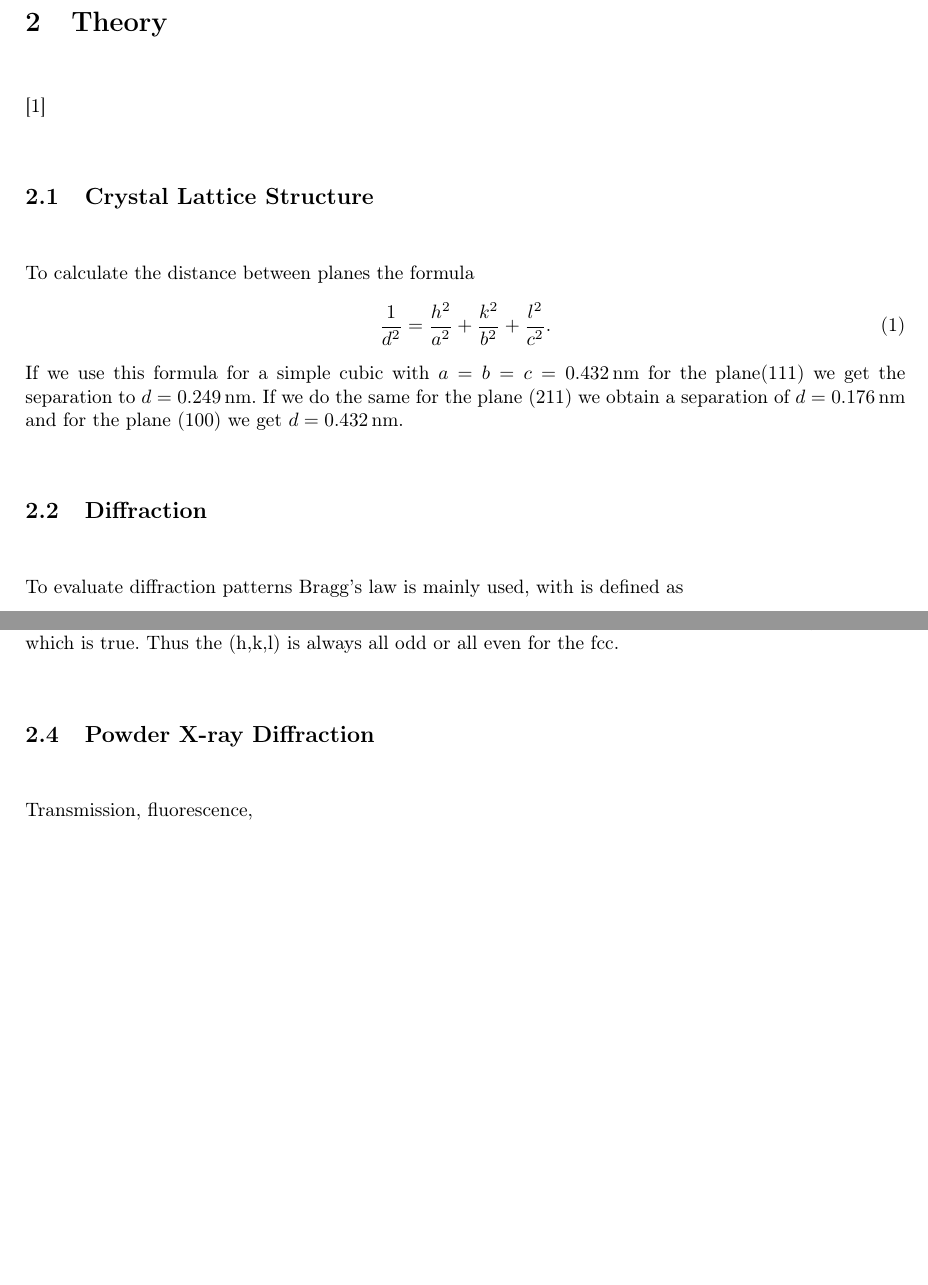
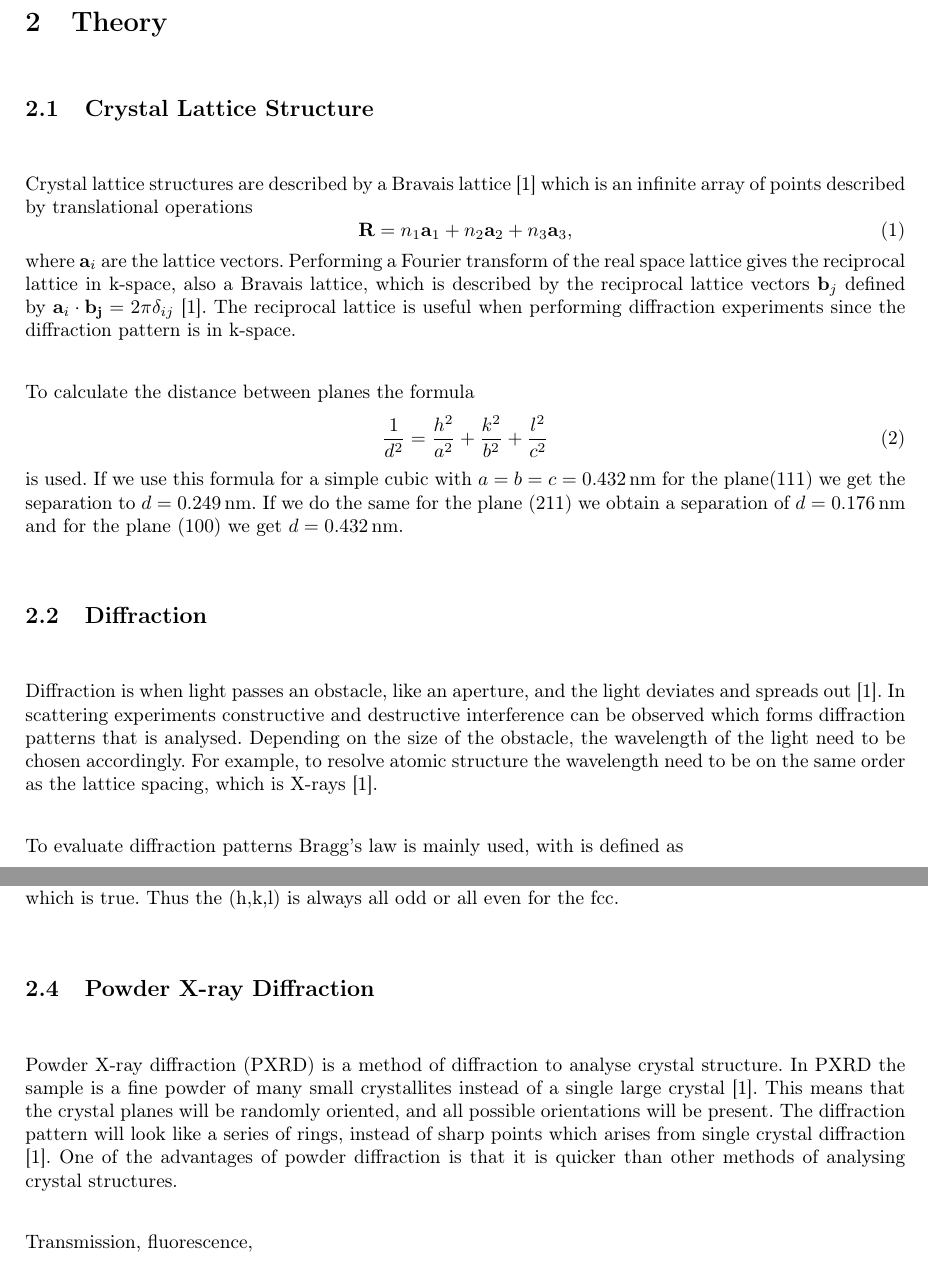
Before and after one commit to FredrikBergelv/PXRD_lab_FYSC23, a LaTeX document (PXRD_report/main.tex, which reads PXRD_report/Textfiles/1.Introduction.tex): two parts of pages 3 and 4 of 8 before the commit and two parts of pages 3 and 4 of 9 after it, joined at a grey line, cut so that both start at the same text, the shorter picture padded with empty space. Compiled offline with pdfLaTeX.

Commit message:
written a bit on the theory

```diff
--- a/PXRD_report/Textfiles/1.Introduction.tex
+++ b/PXRD_report/Textfiles/1.Introduction.tex
@@ -1,20 +1,26 @@
 \section{Introduction}
 
+
 \section{Theory}
-\cite{hofmann2015}
-
 \subsection{Crystal Lattice Structure}
+Crystal lattice structures are described by a Bravais lattice \cite{hofmann2015} which is an infinite array of points described by translational operations
+\begin{equation}
+    \mathbf{R} = n_1\mathbf{a}_1 + n_2\mathbf{a}_2 + n_3\mathbf{a}_3,
+\end{equation}
+where $\mathbf{a}_i$ are the lattice vectors. Performing a Fourier transform of the real space lattice gives the reciprocal lattice in k-space, also a Bravais lattice, which is described by the reciprocal lattice vectors $\mathbf{b}_j$ defined by $\mathbf{a}_i \cdot \mathbf{b_j} = 2\pi \delta_{ij}$ \cite{hofmann2015}. The reciprocal lattice is useful when performing diffraction experiments since the diffraction pattern is in k-space.
 
 To calculate the distance between planes the formula
 \begin{equation}
-\frac{1}{d^2}=\frac{h^2}{a^2}+\frac{k^2}{b^2}+\frac{l^2}{c^2}.
+\frac{1}{d^2}=\frac{h^2}{a^2}+\frac{k^2}{b^2}+\frac{l^2}{c^2}
 \label{eq:seperation}
 \end{equation}
+is used.
 If we use this formula for a simple cubic with $a=b=c=\SI{0.432}{\nano\m}$ for the plane(111) we get the separation to $d=\SI{0.249}{\nano\m}$. If we do the same for the plane (211) we obtain a separation of $d=\SI{0.176}{\nano\m}$ and for the plane (100) we get $d=\SI{0.432}{\nano\m}$.
 
 
 
 \subsection{Diffraction}
+Diffraction is when light passes an obstacle, like an aperture, and the light deviates and spreads out \cite{hofmann2015}. In scattering experiments constructive and destructive interference can be observed which forms diffraction patterns that is analysed. Depending on the size of the obstacle, the wavelength of the light need to be chosen accordingly. For example, to resolve atomic structure the wavelength need to be on the same order as the lattice spacing, which is X-rays \cite{hofmann2015}.
 
 To evaluate diffraction patterns Bragg's law is mainly used, with is defined as
 \begin{equation}
@@ -51,6 +57,8 @@ As shown before, we can see above if one of $h,k,l$ is even and the other are od
 
 
 \subsection{Powder X-ray Diffraction}
+Powder X-ray diffraction (PXRD) is a method of diffraction to analyse crystal structure. In PXRD the sample is a fine powder of many small crystallites instead of a single large crystal \cite{hofmann2015}. This means that the crystal planes will be randomly oriented, and all possible orientations will be present. The diffraction pattern will look like a series of rings, instead of sharp points which arises from single crystal diffraction \cite{hofmann2015}. One of the advantages of powder diffraction is that it is quicker than other methods of analysing crystal structures.
+
 
 Transmission, fluorescence,
 
```
Also changed, not shown: PXRD_report/PXRD_report.pdf, 1 other file.
